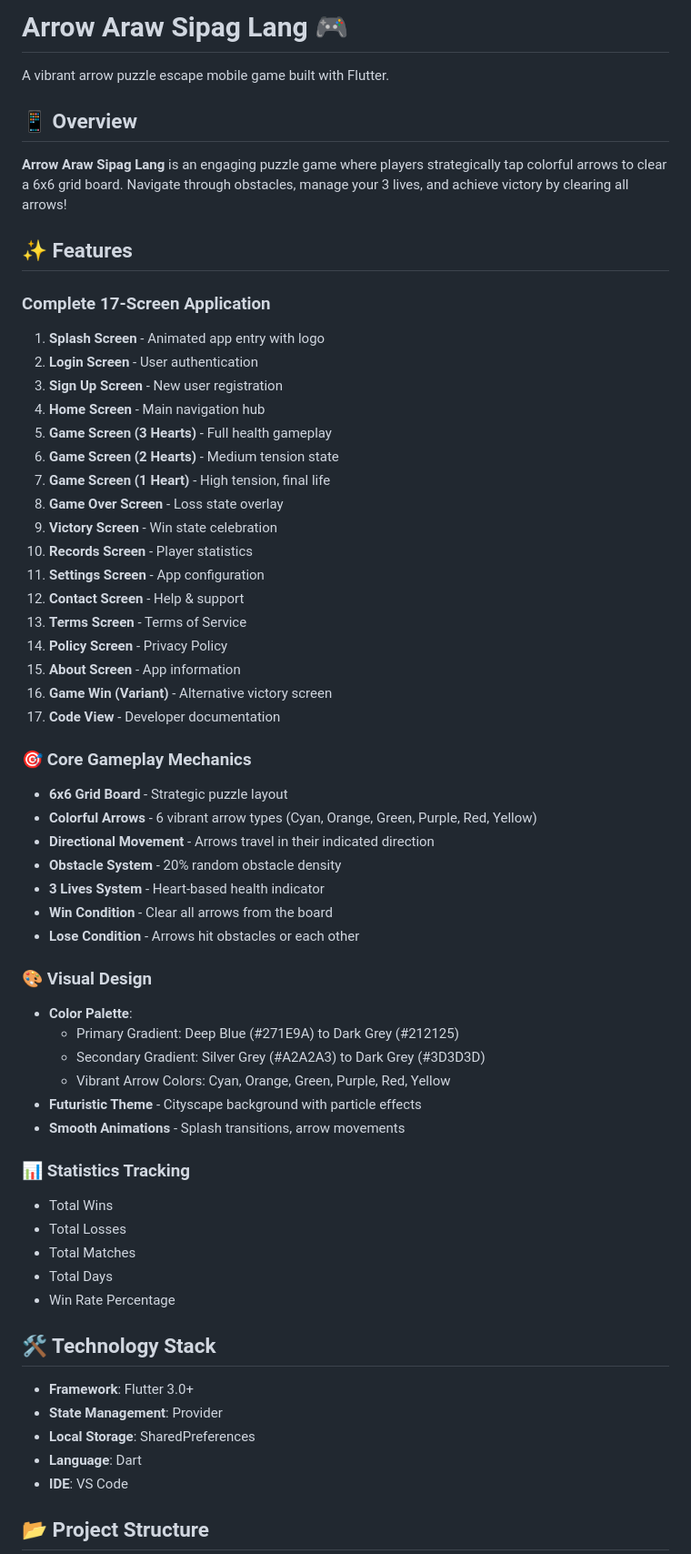
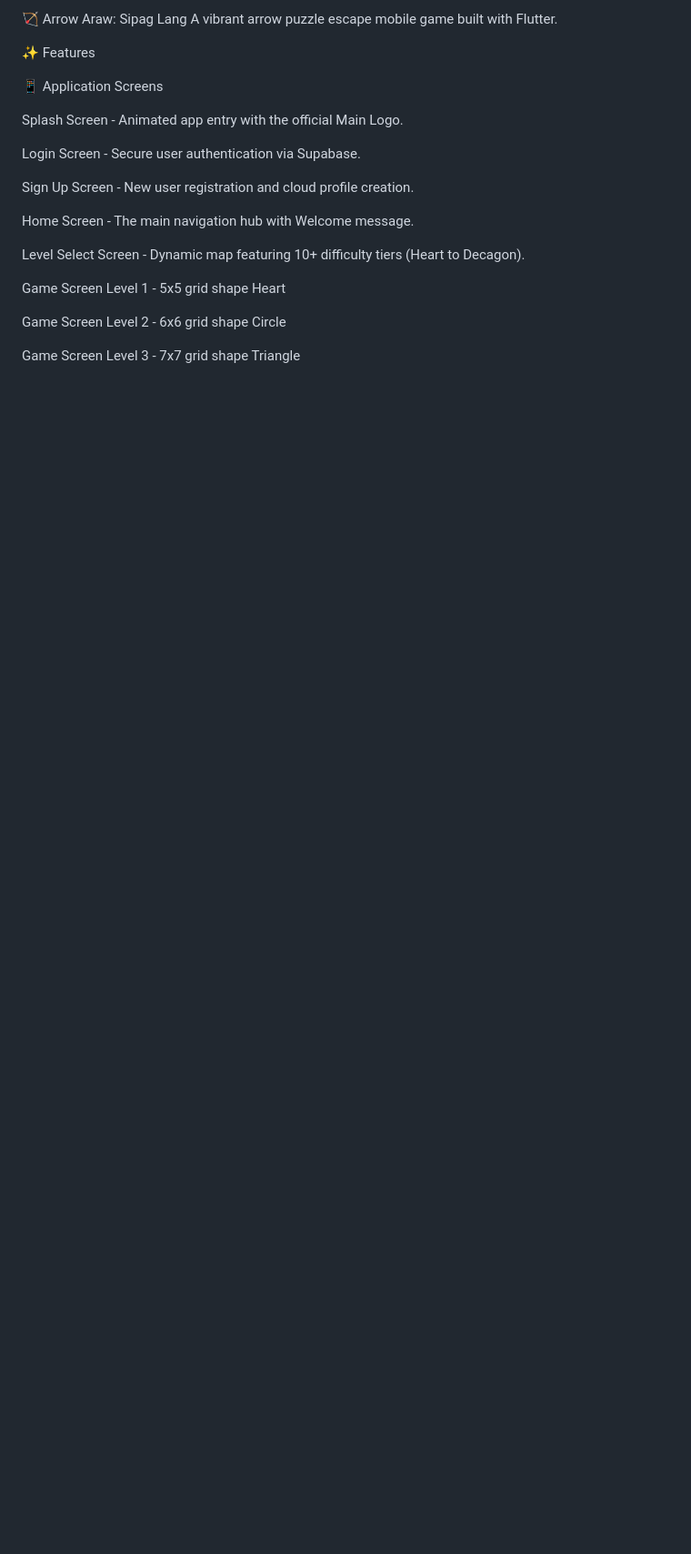
Before and after one commit to pidot-cat/Arrow_Araw_Sipag_Lang, a Markdown page: README.md, the part around one of its changes. Shown at 91% size. GitHub-like rendering; blank space fills up the shorter version.

```diff
--- a/README.md
+++ b/README.md
@@ -1,63 +1,23 @@
-# Arrow Araw Sipag Lang 🎮
-
+🏹 Arrow Araw: Sipag Lang
 A vibrant arrow puzzle escape mobile game built with Flutter.
 
-## 📱 Overview
+✨ Features
 
-**Arrow Araw Sipag Lang** is an engaging puzzle game where players strategically tap colorful arrows to clear a 6x6 grid board. Navigate through obstacles, manage your 3 lives, and achieve victory by clearing all arrows!
+📱 Application Screens
 
-## ✨ Features
+Splash Screen - Animated app entry with the official Main Logo.
 
-### Complete 17-Screen Application
-1. **Splash Screen** - Animated app entry with logo
-2. **Login Screen** - User authentication
-3. **Sign Up Screen** - New user registration
-4. **Home Screen** - Main navigation hub
-5. **Game Screen (3 Hearts)** - Full health gameplay
-6. **Game Screen (2 Hearts)** - Medium tension state
-7. **Game Screen (1 Heart)** - High tension, final life
-8. **Game Over Screen** - Loss state overlay
-9. **Victory Screen** - Win state celebration
-10. **Records Screen** - Player statistics
-11. **Settings Screen** - App configuration
-12. **Contact Screen** - Help & support
-13. **Terms Screen** - Terms of Service
-14. **Policy Screen** - Privacy Policy
-15. **About Screen** - App information
-16. **Game Win (Variant)** - Alternative victory screen
-17. **Code View** - Developer documentation
+Login Screen - Secure user authentication via Supabase.
 
-### 🎯 Core Gameplay Mechanics
-- **6x6 Grid Board** - Strategic puzzle layout
-- **Colorful Arrows** - 6 vibrant arrow types (Cyan, Orange, Green, Purple, Red, Yellow)
-- **Directional Movement** - Arrows travel in their indicated direction
-- **Obstacle System** - 20% random obstacle density
-- **3 Lives System** - Heart-based health indicator
-- **Win Condition** - Clear all arrows from the board
-- **Lose Condition** - Arrows hit obstacles or each other
+Sign Up Screen - New user registration and cloud profile creation.
 
-### 🎨 Visual Design
-- **Color Palette**:
-  - Primary Gradient: Deep Blue (#271E9A) to Dark Grey (#212125)
-  - Secondary Gradient: Silver Grey (#A2A2A3) to Dark Grey (#3D3D3D)
-  - Vibrant Arrow Colors: Cyan, Orange, Green, Purple, Red, Yellow
-- **Futuristic Theme** - Cityscape background with particle effects
-- **Smooth Animations** - Splash transitions, arrow movements
+Home Screen - The main navigation hub with Welcome message.
 
-### 📊 Statistics Tracking
-- Total Wins
-- Total Losses
-- Total Matches
-- Total Days
-- Win Rate Percentage
+Level Select Screen - Dynamic map featuring 10+ difficulty tiers (Heart to Decagon).
 
-## 🛠️ Technology Stack
+Game Screen Level 1 - 5x5 grid shape Heart
 
-- **Framework**: Flutter 3.0+
-- **State Management**: Provider
-- **Local Storage**: SharedPreferences
-- **Language**: Dart
-- **IDE**: VS Code
+Game Screen Level 2 - 6x6 grid shape Circle
 
-## 📂 Project Structure
+Game Screen Level 3 - 7x7 grid shape Triangle
 
```
Also changed, not shown: other parts of README.md (+86 -185 lines).
